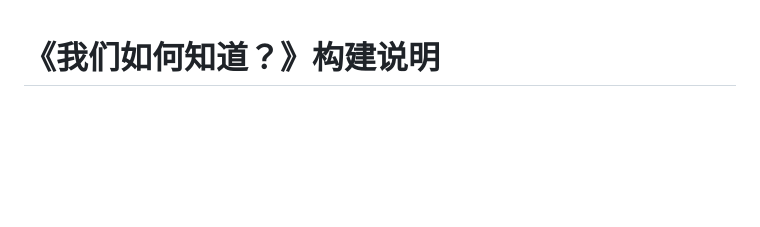
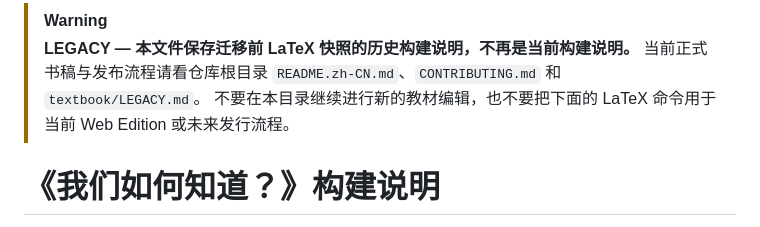
Before and after one commit to ChongLiuPhil/epistemology-textbook, a Markdown page: textbook/README.md, the part around the change. Drawn GitHub-style; blank space fills up the shorter version.

Commit message:
docs: mark LaTeX build guide as legacy

```diff
--- a/textbook/README.md
+++ b/textbook/README.md
@@ -1,3 +1,8 @@
+> [!WARNING]
+> **LEGACY — 本文件保存迁移前 LaTeX 快照的历史构建说明，不再是当前构建说明。**
+> 当前正式书稿与发布流程请看仓库根目录 `README.zh-CN.md`、`CONTRIBUTING.md` 和 `textbook/LEGACY.md`。
+> 不要在本目录继续进行新的教材编辑，也不要把下面的 LaTeX 命令用于当前 Web Edition 或未来发行流程。
+
 # 《我们如何知道？》构建说明
 
 主稿是 `main.tex`。全书由三部、九章构成，九章主文件位于 `chapters/revised/`；每章围绕一个大问题组织基础论证、理论扩展、研读实验室、专题研讨与综合论述。第六至九章另有深论模块位于 `chapters/deepening/`，用完整算例、竞争解释、反对意见和审计表扩展既有大节，不增加碎片化标题。自学与写作指南、全书综合研究工坊、练习提示和术语表位于 `backmatter/`，文献数据位于 `references.bib`。
```
